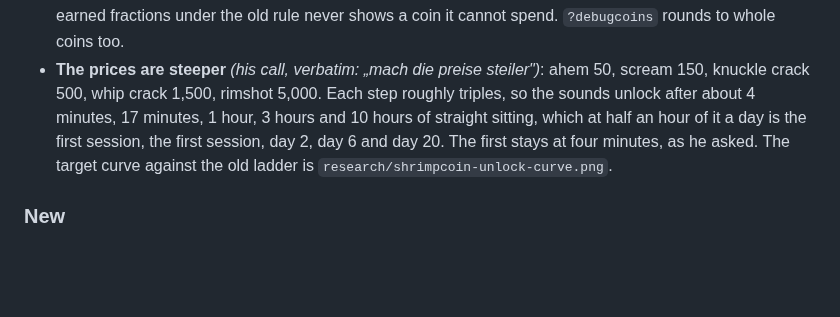
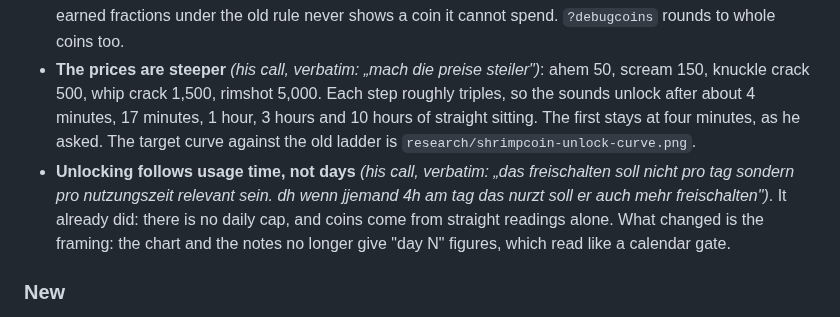
Before and after one commit to pubkey/deshrimp, a Markdown page: CHANGELOG.md, the part around the change. GitHub-like rendering; blank space fills up the shorter version.

```diff
--- a/CHANGELOG.md
+++ b/CHANGELOG.md
@@ -28,10 +28,15 @@ wrote them in.
 - **The prices are steeper** _(his call, verbatim: „mach die preise
   steiler")_: ahem 50, scream 150, knuckle crack 500, whip crack 1,500,
   rimshot 5,000. Each step roughly triples, so the sounds unlock after about
-  4 minutes, 17 minutes, 1 hour, 3 hours and 10 hours of straight sitting,
-  which at half an hour of it a day is the first session, the first session,
-  day 2, day 6 and day 20. The first stays at four minutes, as he asked. The
-  target curve against the old ladder is `research/shrimpcoin-unlock-curve.png`.
+  4 minutes, 17 minutes, 1 hour, 3 hours and 10 hours of straight sitting.
+  The first stays at four minutes, as he asked. The target curve against the
+  old ladder is `research/shrimpcoin-unlock-curve.png`.
+- **Unlocking follows usage time, not days** _(his call, verbatim: „das
+  freischalten soll nicht pro tag sondern pro nutzungszeit relevant sein. dh
+  wenn jjemand 4h am tag das nurzt soll er auch mehr freischalten")_. It
+  already did: there is no daily cap, and coins come from straight readings
+  alone. What changed is the framing: the chart and the notes no longer give
+  "day N" figures, which read like a calendar gate.
 
 ### New
 - **Every payout shows in a snackbar** _(his call, verbatim: „whenver
```
Also changed, not shown: research/idle-game-reward-curves.md (+4 -2 lines), research/shrimpcoin-unlock-curve.png, 1 other file.
